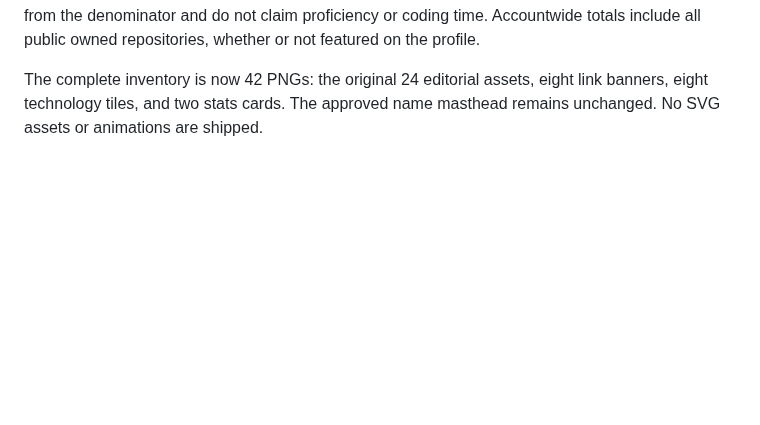
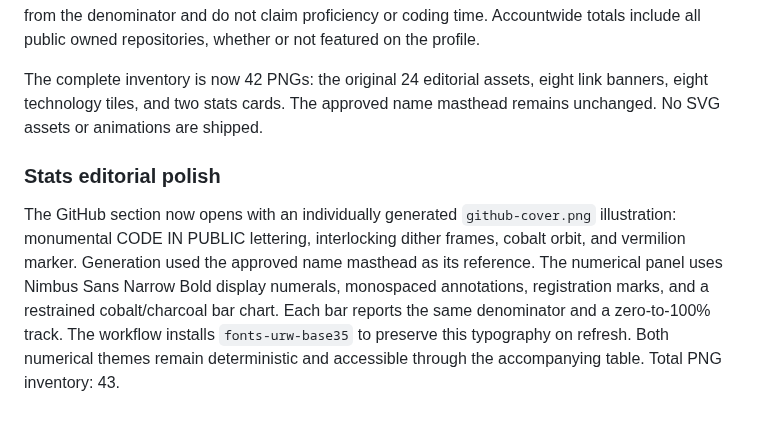
Before and after one commit to arfaouiahmed1/arfaouiahmed1, a Markdown page: docs/visual-design.md, the part around the change. GitHub-like rendering; blank space fills up the shorter version.

```diff
--- a/docs/visual-design.md
+++ b/docs/visual-design.md
@@ -49,3 +49,7 @@ Eight technology tiles use the official Devicon glyphs, rendered as PNGs on the
 Two deterministic light/dark stats PNGs report public owned repository totals, stars received, and primary-language repository counts. They are drawn from the GitHub REST snapshot in `github-stats.json`, never image-generated. The weekly GitHub Actions workflow refreshes the snapshot, both cards, and accessible README table. Language proportions exclude unclassified repositories from the denominator and do not claim proficiency or coding time. Accountwide totals include all public owned repositories, whether or not featured on the profile.
 
 The complete inventory is now 42 PNGs: the original 24 editorial assets, eight link banners, eight technology tiles, and two stats cards. The approved name masthead remains unchanged. No SVG assets or animations are shipped.
+
+### Stats editorial polish
+
+The GitHub section now opens with an individually generated `github-cover.png` illustration: monumental CODE IN PUBLIC lettering, interlocking dither frames, cobalt orbit, and vermilion marker. Generation used the approved name masthead as its reference. The numerical panel uses Nimbus Sans Narrow Bold display numerals, monospaced annotations, registration marks, and a restrained cobalt/charcoal bar chart. Each bar reports the same denominator and a zero-to-100% track. The workflow installs `fonts-urw-base35` to preserve this typography on refresh. Both numerical themes remain deterministic and accessible through the accompanying table. Total PNG inventory: 43.
```
Also changed, not shown: README.md (+2 -0 lines), assets/github-cover.png (added), assets/github-stats-dark.png, assets/github-stats-light.png, 3 other files.
